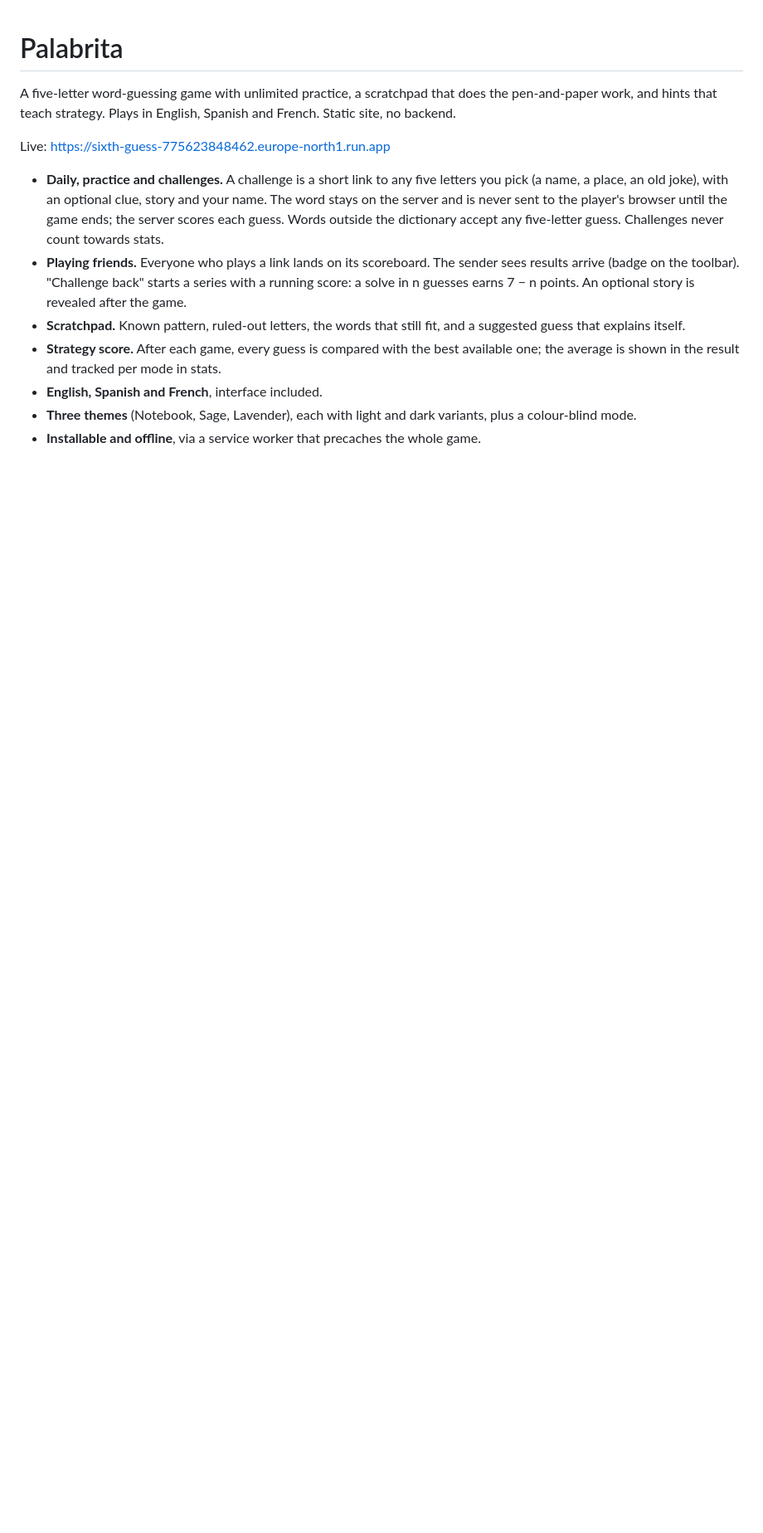
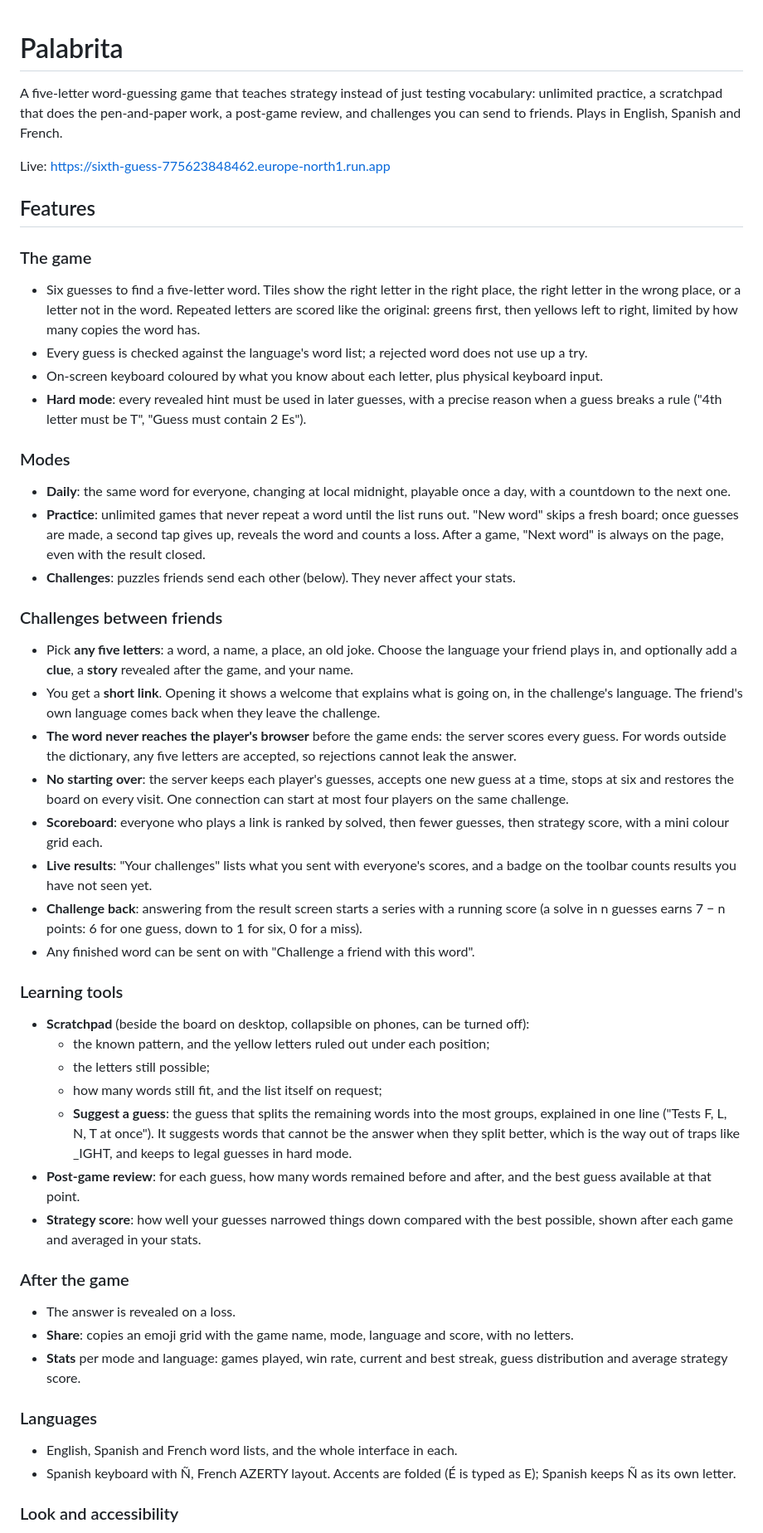
Before and after one commit to manuel-palacio/sixth-guess, a Markdown page: README.md, the part around one of its changes. Shown at 83% size. Rendered like a GitHub page; blank space fills up the shorter version.

Commit message:
Describe all of the game's features in the README

```diff
--- a/README.md
+++ b/README.md
@@ -1,21 +1,77 @@
 # Palabrita
 
-A five-letter word-guessing game with unlimited practice, a scratchpad that does the pen-and-paper work,
-and hints that teach strategy. Plays in English, Spanish and French. Static site, no backend.
+A five-letter word-guessing game that teaches strategy instead of just testing vocabulary: unlimited
+practice, a scratchpad that does the pen-and-paper work, a post-game review, and challenges you can send
+to friends. Plays in English, Spanish and French.
 
 Live: https://sixth-guess-775623848462.europe-north1.run.app
 
-- **Daily, practice and challenges.** A challenge is a short link to any five letters you pick (a name,
-  a place, an old joke), with an optional clue, story and your name. The word stays on the server and
-  is never sent to the player's browser until the game ends; the server scores each guess. Words
-  outside the dictionary accept any five-letter guess. Challenges never count towards stats.
-- **Playing friends.** Everyone who plays a link lands on its scoreboard. The sender sees results
-  arrive (badge on the toolbar). "Challenge back" starts a series with a running score: a solve in
-  n guesses earns 7 − n points. An optional story is revealed after the game.
-- **Scratchpad.** Known pattern, ruled-out letters, the words that still fit, and a suggested guess that
-  explains itself.
-- **Strategy score.** After each game, every guess is compared with the best available one; the average
-  is shown in the result and tracked per mode in stats.
-- **English, Spanish and French**, interface included.
-- **Three themes** (Notebook, Sage, Lavender), each with light and dark variants, plus a colour-blind mode.
-- **Installable and offline**, via a service worker that precaches the whole game.
+## Features
+
+### The game
+
+- Six guesses to find a five-letter word. Tiles show the right letter in the right place, the right
+  letter in the wrong place, or a letter not in the word. Repeated letters are scored like the original:
+  greens first, then yellows left to right, limited by how many copies the word has.
+- Every guess is checked against the language's word list; a rejected word does not use up a try.
+- On-screen keyboard coloured by what you know about each letter, plus physical keyboard input.
+- **Hard mode**: every revealed hint must be used in later guesses, with a precise reason when a guess
+  breaks a rule ("4th letter must be T", "Guess must contain 2 Es").
+
+### Modes
+
+- **Daily**: the same word for everyone, changing at local midnight, playable once a day, with a
+  countdown to the next one.
+- **Practice**: unlimited games that never repeat a word until the list runs out. "New word" skips a
+  fresh board; once guesses are made, a second tap gives up, reveals the word and counts a loss.
+  After a game, "Next word" is always on the page, even with the result closed.
+- **Challenges**: puzzles friends send each other (below). They never affect your stats.
+
+### Challenges between friends
+
+- Pick **any five letters**: a word, a name, a place, an old joke. Choose the language your friend plays
+  in, and optionally add a **clue**, a **story** revealed after the game, and your name.
+- You get a **short link**. Opening it shows a welcome that explains what is going on, in the
+  challenge's language. The friend's own language comes back when they leave the challenge.
+- **The word never reaches the player's browser** before the game ends: the server scores every guess.
+  For words outside the dictionary, any five letters are accepted, so rejections cannot leak the answer.
+- **No starting over**: the server keeps each player's guesses, accepts one new guess at a time, stops
+  at six and restores the board on every visit. One connection can start at most four players on the
+  same challenge.
+- **Scoreboard**: everyone who plays a link is ranked by solved, then fewer guesses, then strategy score,
+  with a mini colour grid each.
+- **Live results**: "Your challenges" lists what you sent with everyone's scores, and a badge on the
+  toolbar counts results you have not seen yet.
+- **Challenge back**: answering from the result screen starts a series with a running score
+  (a solve in n guesses earns 7 − n points: 6 for one guess, down to 1 for six, 0 for a miss).
+- Any finished word can be sent on with "Challenge a friend with this word".
+
+### Learning tools
+
+- **Scratchpad** (beside the board on desktop, collapsible on phones, can be turned off):
+  - the known pattern, and the yellow letters ruled out under each position;
+  - the letters still possible;
+  - how many words still fit, and the list itself on request;
+  - **Suggest a guess**: the guess that splits the remaining words into the most groups, explained in one
+    line ("Tests F, L, N, T at once"). It suggests words that cannot be the answer when they split better,
+    which is the way out of traps like _IGHT, and keeps to legal guesses in hard mode.
+- **Post-game review**: for each guess, how many words remained before and after, and the best guess
+  available at that point.
+- **Strategy score**: how well your guesses narrowed things down compared with the best possible, shown
+  after each game and averaged in your stats.
+
+### After the game
+
+- The answer is revealed on a loss.
+- **Share**: copies an emoji grid with the game name, mode, language and score, with no letters.
+- **Stats** per mode and language: games played, win rate, current and best streak, guess distribution
+  and average strategy score.
+
+### Languages
+
+- English, Spanish and French word lists, and the whole interface in each.
+- Spanish keyboard with Ñ, French AZERTY layout. Accents are folded (É is typed as E); Spanish keeps Ñ
+  as its own letter.
+
+### Look and accessibility
+
```
Also changed, not shown: other parts of README.md (+21 -7 lines).
